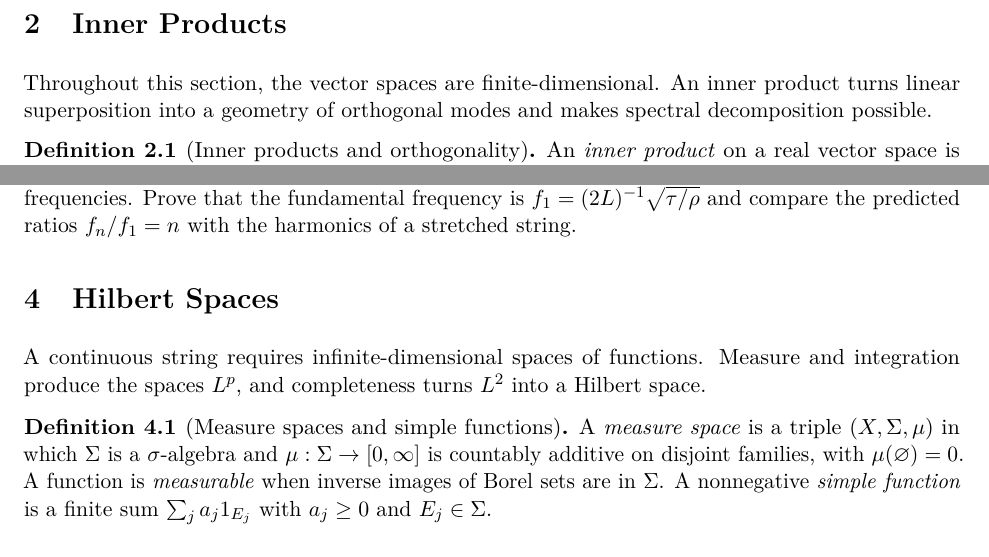
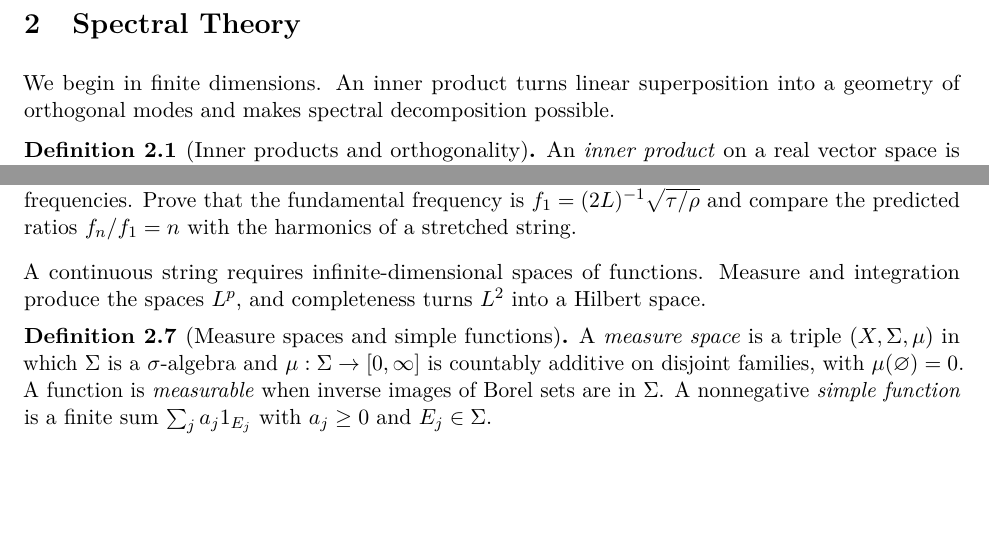
Before and after one commit to PaulGustafson/paulgustafson.github.io, a LaTeX document (A_Physical_Introduction_to_Higher_Mathematics.tex): two parts of pages 5 and 6 of 50, joined at a grey line, cut at the place of the change, the shorter picture padded with empty space. Compiled offline with pdfLaTeX.

Commit message:
Consolidate the waves spectral narrative

```diff
--- a/A_Physical_Introduction_to_Higher_Mathematics.tex
+++ b/A_Physical_Introduction_to_Higher_Mathematics.tex
@@ -210,11 +210,11 @@ with orientation. Deduce the change-of-variables rule for parallelepipeds
 and Cramer's rule.
 \end{exercise}
 
-\section{Inner Products}
-
-Throughout this section, the vector spaces are finite-dimensional. An inner
-product turns linear superposition into a geometry of orthogonal modes and
-makes spectral decomposition possible.
+\section{Spectral Theory}
+
+We begin in finite dimensions. An inner product turns linear superposition
+into a geometry of orthogonal modes and makes spectral decomposition
+possible.
 
 \begin{definition}[Inner products and orthogonality]
 An \emph{inner product} on a real vector space is a positive-definite
@@ -350,8 +348,6 @@ $f_1=(2L)^{-1}\sqrt{\tau/\rho}$ and compare the predicted ratios
 $f_n/f_1=n$ with the harmonics of a stretched string.
 \end{exercise}
 
-\section{Hilbert Spaces}
-
 A continuous string requires infinite-dimensional spaces of functions.
 Measure and integration produce the spaces $L^p$, and completeness turns
 $L^2$ into a Hilbert space.
```
Also changed, not shown: A_Physical_Introduction_to_Higher_Mathematics.pdf, A_Physical_Introduction_to_Higher_Mathematics.tex (6 more changed lines).
